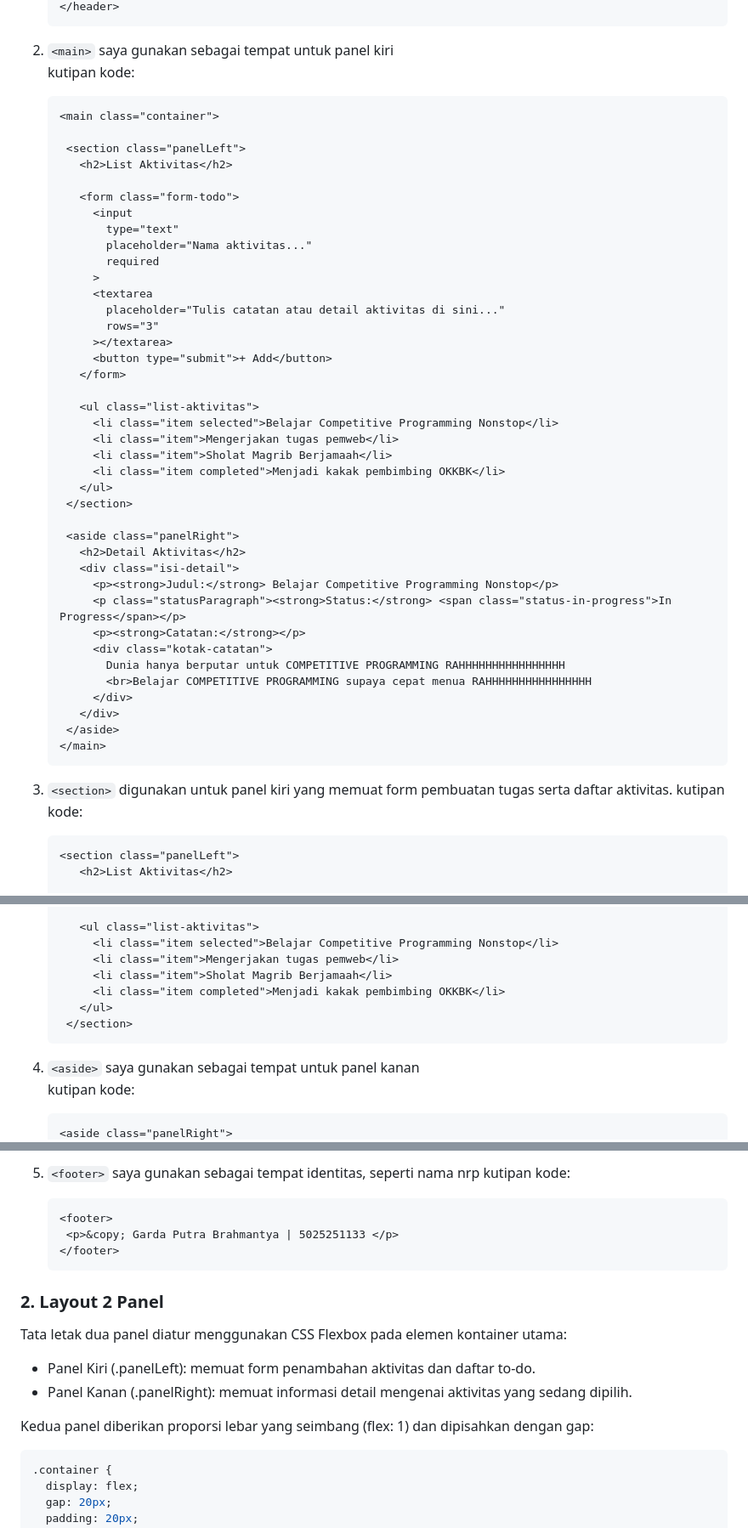
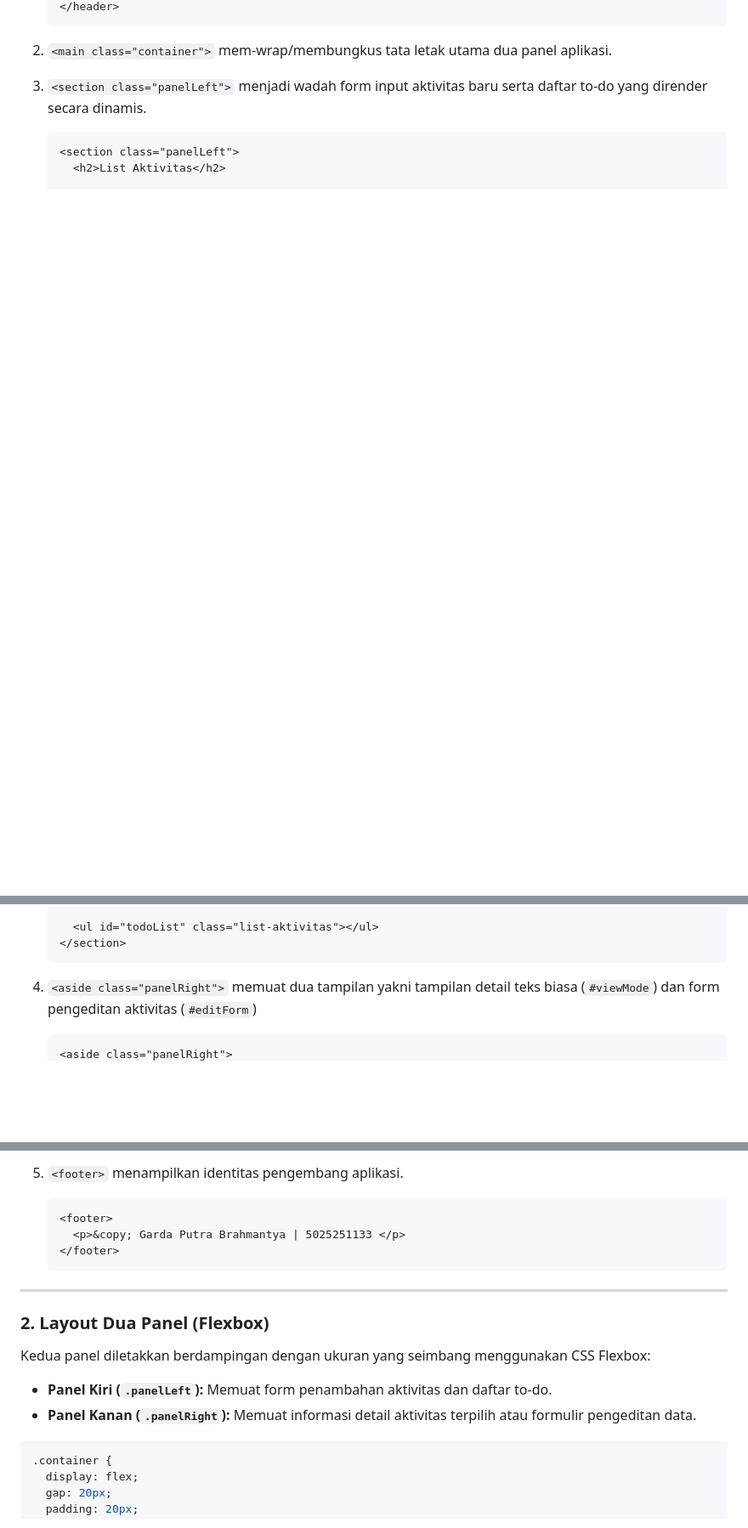
Before and after one commit to IF-Pemrograman-Web-A/5025251133_Todo-App, a Markdown page: README.md, 3 parts joined by grey strips. Shown at 85% size. Rendered like a GitHub page; blank space fills up the shorter version.

````diff
--- a/README.md
+++ b/README.md
@@ -21,52 +27,10 @@ Menggunakan beberapa elemen semantic HTML5 seperti `<header>`, `<main>`, `<aside
    </header>
    ```
 
-2. `<main>` saya gunakan sebagai tempat untuk panel kiri
-    kutipan kode:
-   ```html
-   <main class="container">
+2. `<main class="container">` mem-wrap/membungkus tata letak utama dua panel aplikasi.
 
-    <section class="panelLeft">
-      <h2>List Aktivitas</h2>
-
-      <form class="form-todo">
-        <input
-          type="text"
-          placeholder="Nama aktivitas..."
-          required
-        >
-        <textarea
-          placeholder="Tulis catatan atau detail aktivitas di sini..."
-          rows="3"
-        ></textarea>
-        <button type="submit">+ Add</button>
-      </form>
-
-      <ul class="list-aktivitas">
-        <li class="item selected">Belajar Competitive Programming Nonstop</li>
-        <li class="item">Mengerjakan tugas pemweb</li>
-        <li class="item">Sholat Magrib Berjamaah</li>
-        <li class="item completed">Menjadi kakak pembimbing OKKBK</li>
-      </ul>
-    </section>
-
-    <aside class="panelRight">
-      <h2>Detail Aktivitas</h2>
-      <div class="isi-detail">
-        <p><strong>Judul:</strong> Belajar Competitive Programming Nonstop</p>
-        <p class="statusParagraph"><strong>Status:</strong> <span class="status-in-progress">In Progress</span></p>
-        <p><strong>Catatan:</strong></p>
-        <div class="kotak-catatan">
-          Dunia hanya berputar untuk COMPETITIVE PROGRAMMING RAHHHHHHHHHHHHHHHH
-          <br>Belajar COMPETITIVE PROGRAMMING supaya cepat menua RAHHHHHHHHHHHHHHHH
-        </div>
-      </div>
-    </aside>
-   </main>
-   ```
-3. `<section>` digunakan untuk panel kiri yang memuat form pembuatan tugas serta daftar aktivitas.
-    kutipan kode:
+3. `<section class="panelLeft">` menjadi wadah form input aktivitas baru serta daftar to-do yang dirender secara dinamis.
    ```html
    <section class="panelLeft">
-      <h2>List Aktivitas</h2>
+     <h2>List Aktivitas</h2>
 
@@ -85,14 +42,8 @@ Menggunakan beberapa elemen semantic HTML5 seperti `<header>`, `<main>`, `<aside
 
-      <ul class="list-aktivitas">
-        <li class="item selected">Belajar Competitive Programming Nonstop</li>
-        <li class="item">Mengerjakan tugas pemweb</li>
-        <li class="item">Sholat Magrib Berjamaah</li>
-        <li class="item completed">Menjadi kakak pembimbing OKKBK</li>
-      </ul>
-    </section>
+     <ul id="todoList" class="list-aktivitas"></ul>
+   </section>
    ```
 
-5. `<aside>` saya gunakan sebagai tempat untuk panel kanan
-    kutipan kode:
+4. `<aside class="panelRight">` memuat dua tampilan yakni tampilan detail teks biasa (`#viewMode`) dan form pengeditan aktivitas (`#editForm`)
    ```html
    <aside class="panelRight">
@@ -110,19 +81,19 @@ Menggunakan beberapa elemen semantic HTML5 seperti `<header>`, `<main>`, `<aside
    ```
-6. `<footer>` saya gunakan sebagai tempat identitas, seperti nama nrp
-   kutipan kode:
+
+5. `<footer>` menampilkan identitas pengembang aplikasi.
    ```html
    <footer>
-    <p>&copy; Garda Putra Brahmantya | 5025251133 </p>
+     <p>&copy; Garda Putra Brahmantya | 5025251133 </p>
    </footer>
    ```
 
-### 2. Layout 2 Panel
+---
 
-Tata letak dua panel diatur menggunakan CSS Flexbox pada elemen kontainer utama: <br>
-+ Panel Kiri (.panelLeft): memuat form penambahan aktivitas dan daftar to-do. <br>
-+ Panel Kanan (.panelRight): memuat informasi detail mengenai aktivitas yang sedang dipilih. <br>
+### 2. Layout Dua Panel (Flexbox)
 
-Kedua panel diberikan proporsi lebar yang seimbang (flex: 1) dan dipisahkan dengan gap:
+Kedua panel diletakkan berdampingan dengan ukuran yang seimbang menggunakan CSS Flexbox:
+- **Panel Kiri (`.panelLeft`):** Memuat form penambahan aktivitas dan daftar to-do.
+- **Panel Kanan (`.panelRight`):** Memuat informasi detail aktivitas terpilih atau formulir pengeditan data.
 
 ```css
 .container {
````
Also changed, not shown: other parts of README.md (+216 -88 lines).
